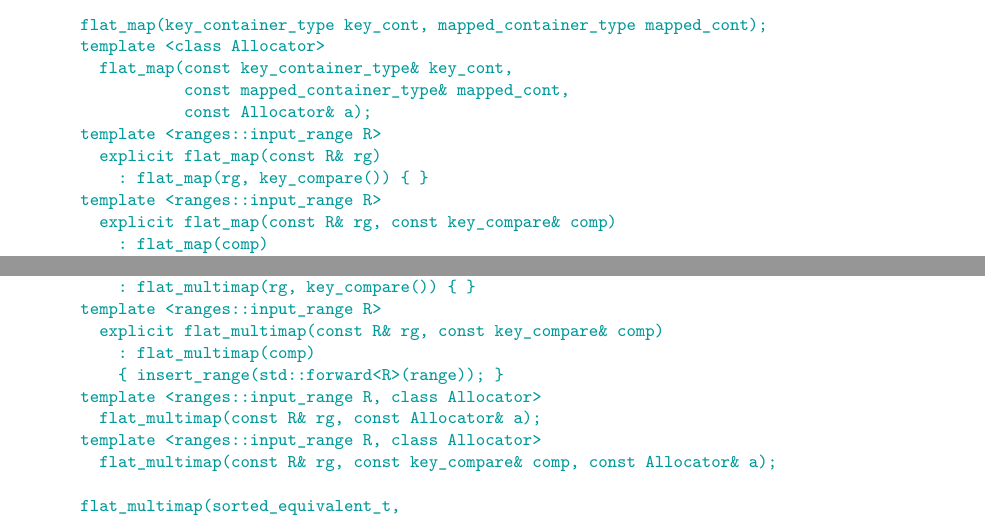
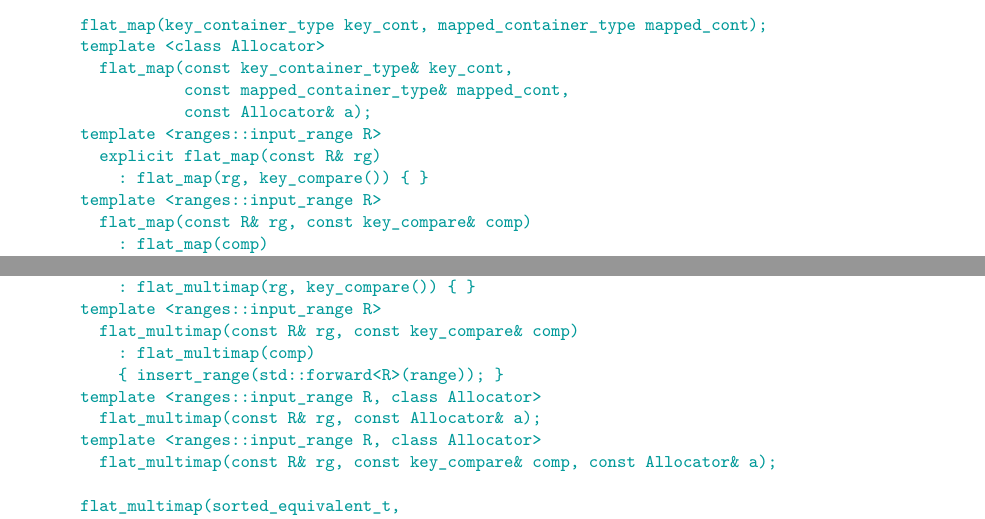
Before and after one commit to tzlaine/flat_map, a LaTeX book (paper/paper.tex, which reads paper/containers-lib.tex): two parts of pages 9 and 24 of 32, joined at a grey line, cut so that both start at the same text. Compiled offline with pdfLaTeX.

Commit message:
Remove explicit from multi-param ctors.

```diff
--- a/paper/containers-lib.tex
+++ b/paper/containers-lib.tex
@@ -358,7 +358,7 @@ namespace std {
       explicit flat_map(const R& rg)
         : flat_map(rg, key_compare()) { }
     template <ranges::input_range R>
-      explicit flat_map(const R& rg, const key_compare& comp)
+      flat_map(const R& rg, const key_compare& comp)
         : flat_map(comp)
         { insert_range(std::forward<R>(range); }
     template <ranges::input_range R, class Allocator>
@@ -1453,7 +1453,7 @@ namespace std {
       explicit flat_multimap(const R& rg)
         : flat_multimap(rg, key_compare()) { }
     template <ranges::input_range R>
-      explicit flat_multimap(const R& rg, const key_compare& comp)
+      flat_multimap(const R& rg, const key_compare& comp)
         : flat_multimap(comp)
         { insert_range(std::forward<R>(range)); }
     template <ranges::input_range R, class Allocator>
```
